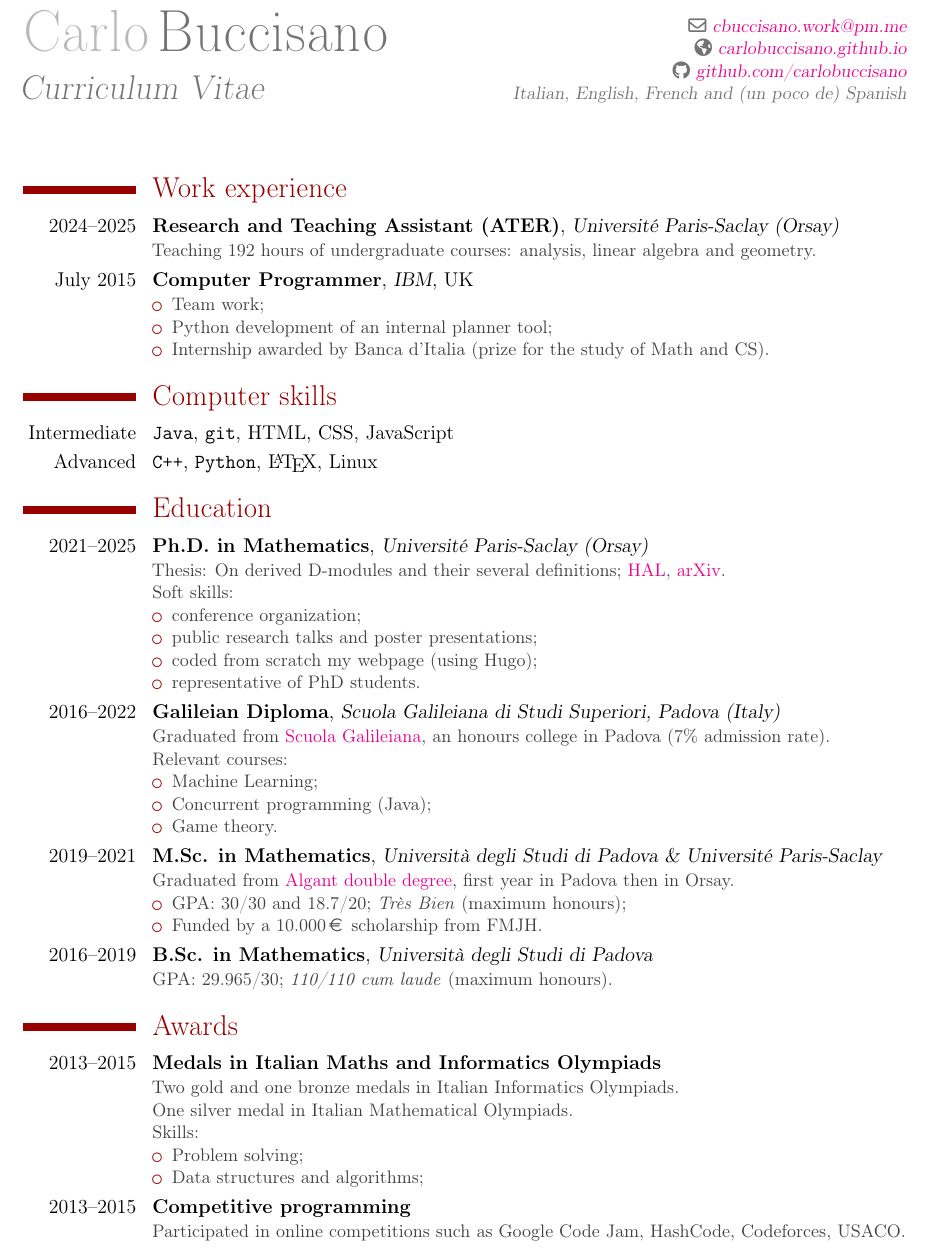
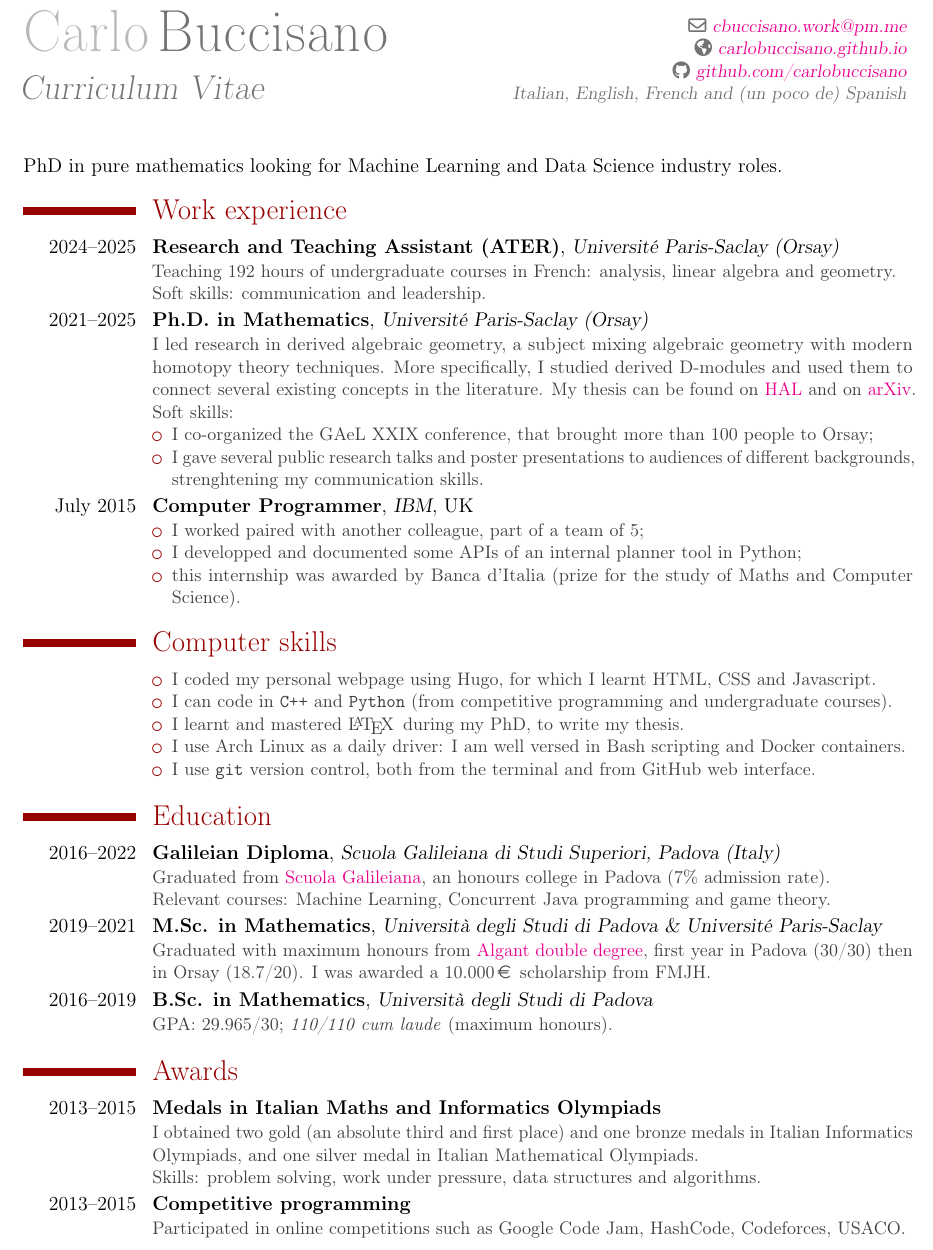
Before and after one commit to carlobuccisano/Curriculum-Vitae, a LaTeX CV (Industry/English_Industry_CV.tex): part of the page, cut so that both start at the same text. Compiled offline with pdfLaTeX.

Commit message:
Followed UMT's advice

```diff
--- a/Industry/English_Industry_CV.tex
+++ b/Industry/English_Industry_CV.tex
@@ -11,7 +11,7 @@
 \usepackage{eurosym}
 \usepackage[main=english, french, italian]{babel}
 
-\hypersetup{bookmarksnumbered=true, colorlinks=true}
+\hypersetup{colorlinks=true}
 
 
 %----------------------------------------------------------------------------------------
@@ -34,27 +34,48 @@
 
 \makecvtitle % Print the CV title
 
+PhD in pure mathematics looking for Machine Learning and Data Science industry roles.
 
 %----------------------------------------------------------------------------------------
 %	WORK EXPERIENCE SECTION
 %----------------------------------------------------------------------------------------
 \section{Work experience}
 \cventry{2024--2025}{Research and Teaching Assistant (ATER)}{Université Paris-Saclay (Orsay)}{}{}{
-	\textcolor{darkgray}{Teaching 192 hours of undergraduate courses: analysis, linear algebra and geometry.
+	\textcolor{darkgray}{Teaching 192 hours of undergraduate courses in French: analysis, linear algebra and geometry. \\ Soft skills: communication and leadership.
 		}
 }
+\cventry{2021--2025}{Ph.D. in Mathematics}{Université Paris-Saclay (Orsay)}{}{}{\textcolor{darkgray}{
+		 I led research in derived algebraic geometry, a subject mixing algebraic geometry with modern homotopy theory techniques. More specifically, I studied derived D-modules and used them to connect several existing concepts in the literature. My thesis can be found on \href{https://theses.hal.science/tel-05351522v1}{HAL} and on \href{https://arxiv.org/abs/2510.15665}{arXiv}. Soft skills:
+	\begin{itemize}
+		\item I co-organized the GAeL XXIX conference, that brought more than 100 people to Orsay;
+		\item I gave several public research talks and poster presentations to audiences of different backgrounds, strenghtening my communication skills.
+		%\item coded from scratch my webpage (using Hugo);
+		%\item I have been representative of PhD students and participated in various board meetings.
+\end{itemize}}
+}
+
+
 \cventry{July 2015}{Computer Programmer}{IBM}{UK}{}{
 	\begin{itemize}
-		\item \textcolor{darkgray}{ Team work;
-		\item Python development of an internal planner tool;
-		\item Internship awarded by Banca d'Italia (prize for the study of Math and CS). }
+		\item \textcolor{darkgray}{ I worked paired with another colleague, part of a team of 5;
+		\item I developped and documented some APIs of an internal planner tool in Python;
+		\item this internship was awarded by Banca d'Italia (prize for the study of Maths and Computer Science). }
 \end{itemize}
 }
 
 \section{Computer skills}
 
-\cvitem{Intermediate}{\texttt{Java}, \texttt{git}, HTML, CSS, JavaScript}
-\cvitem{Advanced}{\texttt{C++}, \texttt{Python}, \LaTeX, Linux}
+\cvitem{}{{\small \begin{itemize}
+	\item \textcolor{darkgray}{I coded my personal webpage using Hugo, for which I learnt HTML, CSS and Javascript.
+	\item I can code in \texttt{C++} and \texttt{Python} (from competitive programming and undergraduate courses).
+	\item I learnt and mastered \LaTeX\, during my PhD, to write my thesis.
+	\item  I use Arch Linux as a daily driver: I am well versed in Bash scripting and Docker containers.
+\item  I use \texttt{git} version control, both from the terminal and from GitHub web interface.}
+\end{itemize}}}
+
+
+%\cvitem{Intermediate}{\texttt{Java}, \texttt{git}, HTML, CSS, JavaScript}
+%\cvitem{Advanced}{\texttt{C++}, \texttt{Python}, \LaTeX, Linux}
 
 
 %----------------------------------------------------------------------------------------
@@ -62,28 +83,16 @@
 %----------------------------------------------------------------------------------------
 
 \section{Education}
-\cventry{2021--2025}{Ph.D. in Mathematics}{Université Paris-Saclay (Orsay)}{}{}{\textcolor{darkgray}{Thesis: On derived D-modules and their several definitions; \href{https://theses.hal.science/tel-05351522v1}{HAL}, \href{https://arxiv.org/abs/2510.15665}{arXiv}.\\
-	     Soft skills:
-	\begin{itemize}
-		\item conference organization;
-		\item public research talks and poster presentations;
-		\item coded from scratch my webpage (using Hugo);
-		\item representative of PhD students.
-\end{itemize}}
+\cventry{2016--2022}{Galileian Diploma}{Scuola Galileiana di Studi Superiori, Padova (Italy)}{}{}{
+	\textcolor{darkgray}{Graduated from \href{https://scuolagalileiana.unipd.it/}{Scuola Galileiana}, an honours college in Padova (7\% admission rate).\\ Relevant courses: Machine Learning, Concurrent Java programming and game theory.
+	%\begin{itemize}
+	%	\item Machine Learning;
+	%	\item Concurrent programming (Java);
+	%	\item Game theory.
+	%\end{itemize}
 }
-\cventry{2016--2022}{Galileian Diploma}{Scuola Galileiana di Studi Superiori, Padova (Italy)}{}{}{
-	\textcolor{darkgray}{Graduated from \href{https://scuolagalileiana.unipd.it/}{Scuola Galileiana}, an honours college in Padova (7\% admission rate).\\ Relevant courses:
-	\begin{itemize}
-		\item Machine Learning;
-		\item Concurrent programming (Java);
-		\item Game theory.
-\end{itemize}}
 }
-\cventry{2019--2021}{M.Sc. in Mathematics}{Università degli Studi di Padova \& Université Paris-Saclay}{}{}{\textcolor{darkgray}{Graduated from \href{https://algant.eu/}{Algant double degree}, first year in Padova then in Orsay.
-	\begin{itemize}
-		\item GPA: 30/30 and 18.7/20; \textit{Très Bien} (maximum honours);
-		\item Funded by a 10.000\,\euro\, scholarship from FMJH.
-	\end{itemize}
+\cventry{2019--2021}{M.Sc. in Mathematics}{Università degli Studi di Padova \& Université Paris-Saclay}{}{}{\textcolor{darkgray}{Graduated with maximum honours from \href{https://algant.eu/}{Algant double degree}, first year in Padova (30/30) then in Orsay (18.7/20). I was awarded a 10.000\,\euro\, scholarship from FMJH.
 }}
 \cventry{2016--2019}{B.Sc. in Mathematics}{Università degli Studi di Padova}{}{}
 {\textcolor{darkgray}{GPA: 29.965/30; \textit{110/110 cum laude} (maximum honours).}}
@@ -94,13 +103,7 @@
 %----------------------------------------------------------------------------------------
 \section{Awards}
 \cventry{2013--2015}{Medals in Italian Maths and Informatics Olympiads}{}{}{}{
- \textcolor{darkgray}{Two gold and one bronze medals in Italian Informatics Olympiads.\\
-One silver medal in Italian Mathematical Olympiads.\\
-Skills:
-\begin{itemize}
-	\item Problem solving;
-	\item Data structures and algorithms;
-\end{itemize}
+ \textcolor{darkgray}{I obtained two gold (an absolute third and first place) and one bronze medals in Italian Informatics Olympiads, and one silver medal in Italian Mathematical Olympiads.\\ Skills: problem solving, work under pressure, data structures and algorithms.
 }}
 
 \cventry{2013--2015}{Competitive programming}{}{}{}{ \textcolor{darkgray}{Participated in online competitions such as Google Code Jam, HashCode, Codeforces, USACO.}}
```
Also changed, not shown: Industry/English_Industry_CV.pdf.
